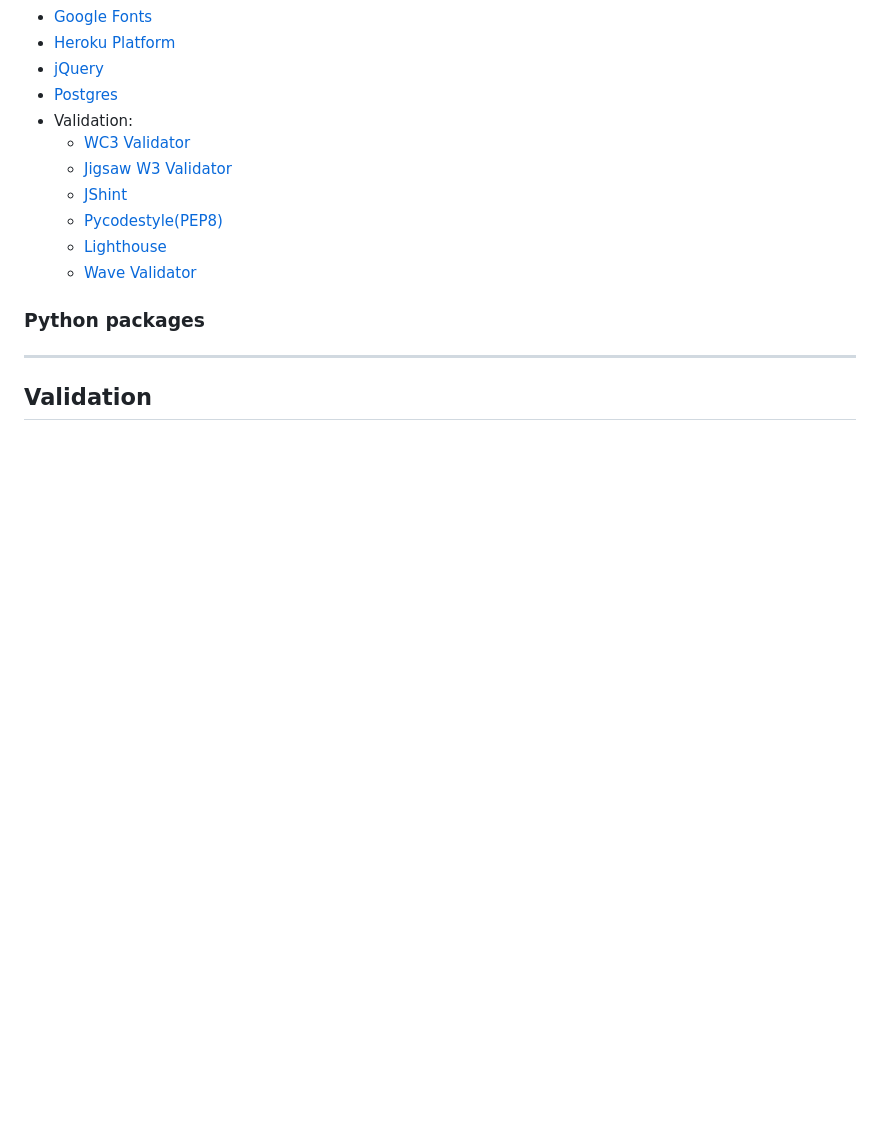
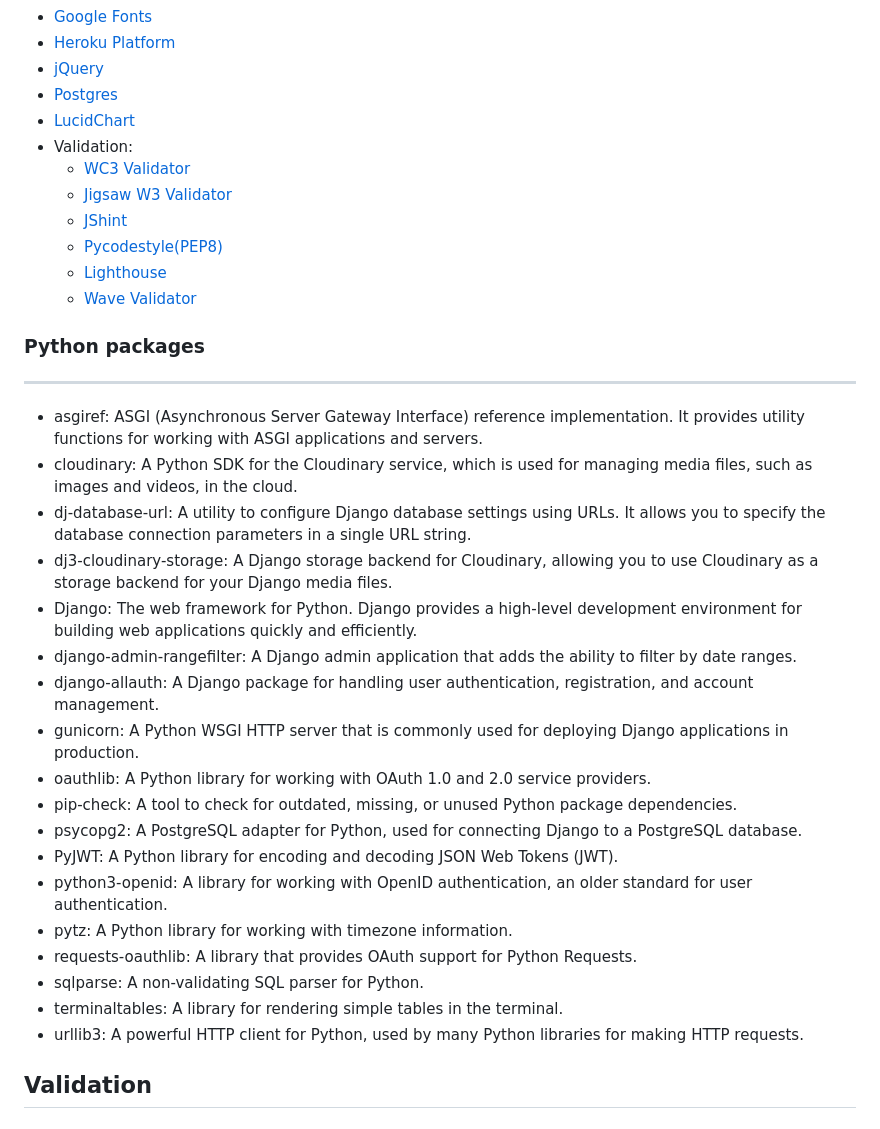
Before and after one commit to Oran-123/Hook-n-Slice-Golf, a Markdown page: README.md, the part around the change. Rendered like a GitHub page; blank space fills up the shorter version.

Commit message:
add content to the python packages section

```diff
--- a/README.md
+++ b/README.md
@@ -182,6 +182,7 @@ Reasons for choosing the fonts:
 - [Heroku Platform](https://id.heroku.com/login)
 - [jQuery](https://jquery.com)
 - [Postgres](https://www.postgresql.org/)
+- [LucidChart](https://www.lucidchart.com/)
 - Validation:
   - [WC3 Validator](https://validator.w3.org/)
   - [Jigsaw W3 Validator](https://jigsaw.w3.org/css-validator/)
@@ -191,6 +192,25 @@ Reasons for choosing the fonts:
   - [Wave Validator](https://wave.webaim.org/)
 
 ### Python packages<hr>
+
+- asgiref: ASGI (Asynchronous Server Gateway Interface) reference implementation. It provides utility functions for working with ASGI applications and servers.
+- cloudinary: A Python SDK for the Cloudinary service, which is used for managing media files, such as images and videos, in the cloud.
+- dj-database-url: A utility to configure Django database settings using URLs. It allows you to specify the database connection parameters in a single URL string.
+- dj3-cloudinary-storage: A Django storage backend for Cloudinary, allowing you to use Cloudinary as a storage backend for your Django media files.
+- Django: The web framework for Python. Django provides a high-level development environment for building web applications quickly and efficiently.
+- django-admin-rangefilter: A Django admin application that adds the ability to filter by date ranges.
+- django-allauth: A Django package for handling user authentication, registration, and account management.
+- gunicorn: A Python WSGI HTTP server that is commonly used for deploying Django applications in production.
+- oauthlib: A Python library for working with OAuth 1.0 and 2.0 service providers.
+- pip-check: A tool to check for outdated, missing, or unused Python package dependencies.
+- psycopg2: A PostgreSQL adapter for Python, used for connecting Django to a PostgreSQL database.
+- PyJWT: A Python library for encoding and decoding JSON Web Tokens (JWT).
+- python3-openid: A library for working with OpenID authentication, an older standard for user authentication.
+- pytz: A Python library for working with timezone information.
+- requests-oauthlib: A library that provides OAuth support for Python Requests.
+- sqlparse: A non-validating SQL parser for Python.
+- terminaltables: A library for rendering simple tables in the terminal.
+- urllib3: A powerful HTTP client for Python, used by many Python libraries for making HTTP requests.
 
 ## Validation
 
```
